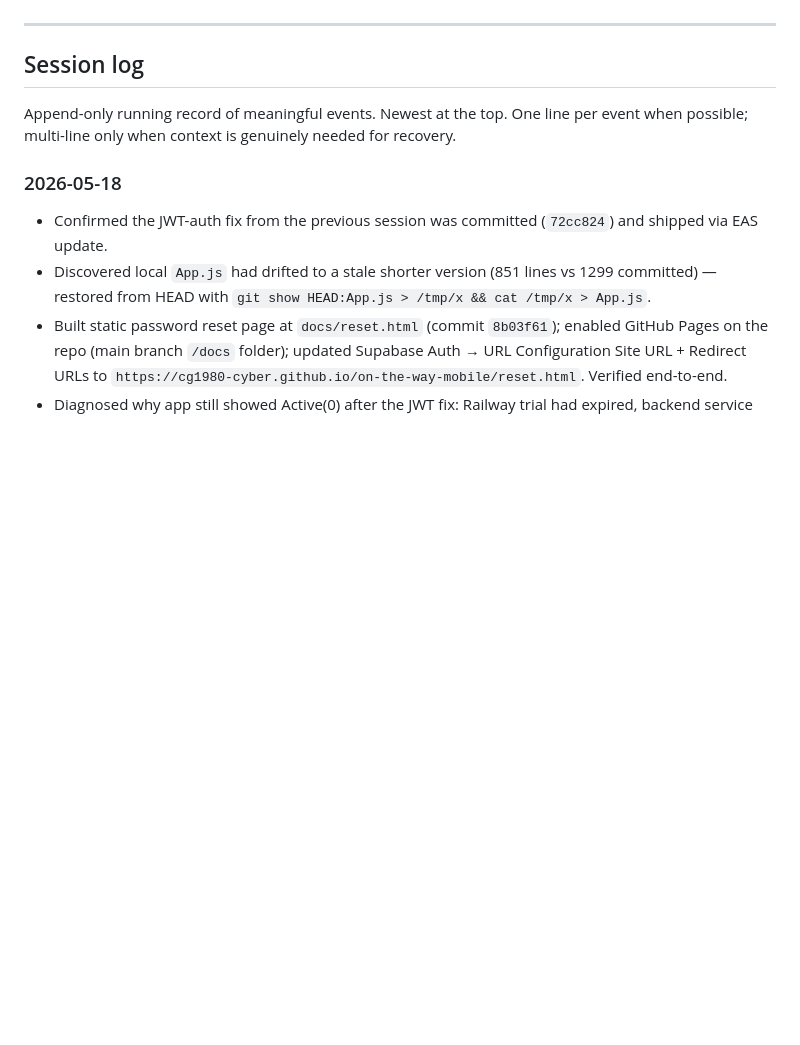
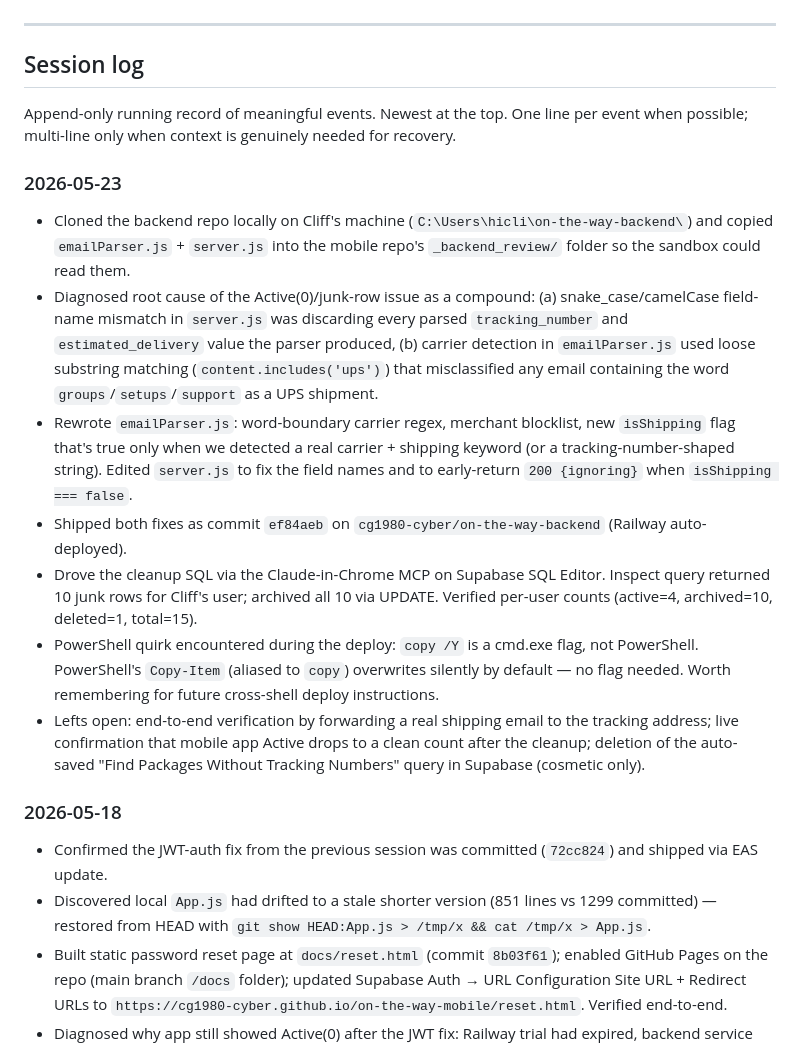
Before and after one commit to cg1980-cyber/on-the-way-mobile, a Markdown page: PROJECT_STATE.md, the part around one of its changes. GitHub-like rendering; blank space fills up the shorter version.

```diff
--- a/PROJECT_STATE.md
+++ b/PROJECT_STATE.md
@@ -203,6 +207,15 @@ If a future session needs to recover a specific past detail (exact code we wrote
 
 Append-only running record of meaningful events. Newest at the top. One line per event when possible; multi-line only when context is genuinely needed for recovery.
 
+### 2026-05-23
+- Cloned the backend repo locally on Cliff's machine (`C:\Users\hicli\on-the-way-backend\`) and copied `emailParser.js` + `server.js` into the mobile repo's `_backend_review/` folder so the sandbox could read them.
+- Diagnosed root cause of the Active(0)/junk-row issue as a compound: (a) snake_case/camelCase field-name mismatch in `server.js` was discarding every parsed `tracking_number` and `estimated_delivery` value the parser produced, (b) carrier detection in `emailParser.js` used loose substring matching (`content.includes('ups')`) that misclassified any email containing the word `groups`/`setups`/`support` as a UPS shipment.
+- Rewrote `emailParser.js`: word-boundary carrier regex, merchant blocklist, new `isShipping` flag that's true only when we detected a real carrier + shipping keyword (or a tracking-number-shaped string). Edited `server.js` to fix the field names and to early-return `200 {ignoring}` when `isShipping === false`.
+- Shipped both fixes as commit `ef84aeb` on `cg1980-cyber/on-the-way-backend` (Railway auto-deployed).
+- Drove the cleanup SQL via the Claude-in-Chrome MCP on Supabase SQL Editor. Inspect query returned 10 junk rows for Cliff's user; archived all 10 via UPDATE. Verified per-user counts (active=4, archived=10, deleted=1, total=15).
+- PowerShell quirk encountered during the deploy: `copy /Y` is a cmd.exe flag, not PowerShell. PowerShell's `Copy-Item` (aliased to `copy`) overwrites silently by default — no flag needed. Worth remembering for future cross-shell deploy instructions.
+- Lefts open: end-to-end verification by forwarding a real shipping email to the tracking address; live confirmation that mobile app Active drops to a clean count after the cleanup; deletion of the auto-saved "Find Packages Without Tracking Numbers" query in Supabase (cosmetic only).
+
 ### 2026-05-18
 - Confirmed the JWT-auth fix from the previous session was committed (`72cc824`) and shipped via EAS update.
 - Discovered local `App.js` had drifted to a stale shorter version (851 lines vs 1299 committed) — restored from HEAD with `git show HEAD:App.js > /tmp/x && cat /tmp/x > App.js`.
```
Also changed, not shown: other parts of PROJECT_STATE.md (+24 -21 lines).
